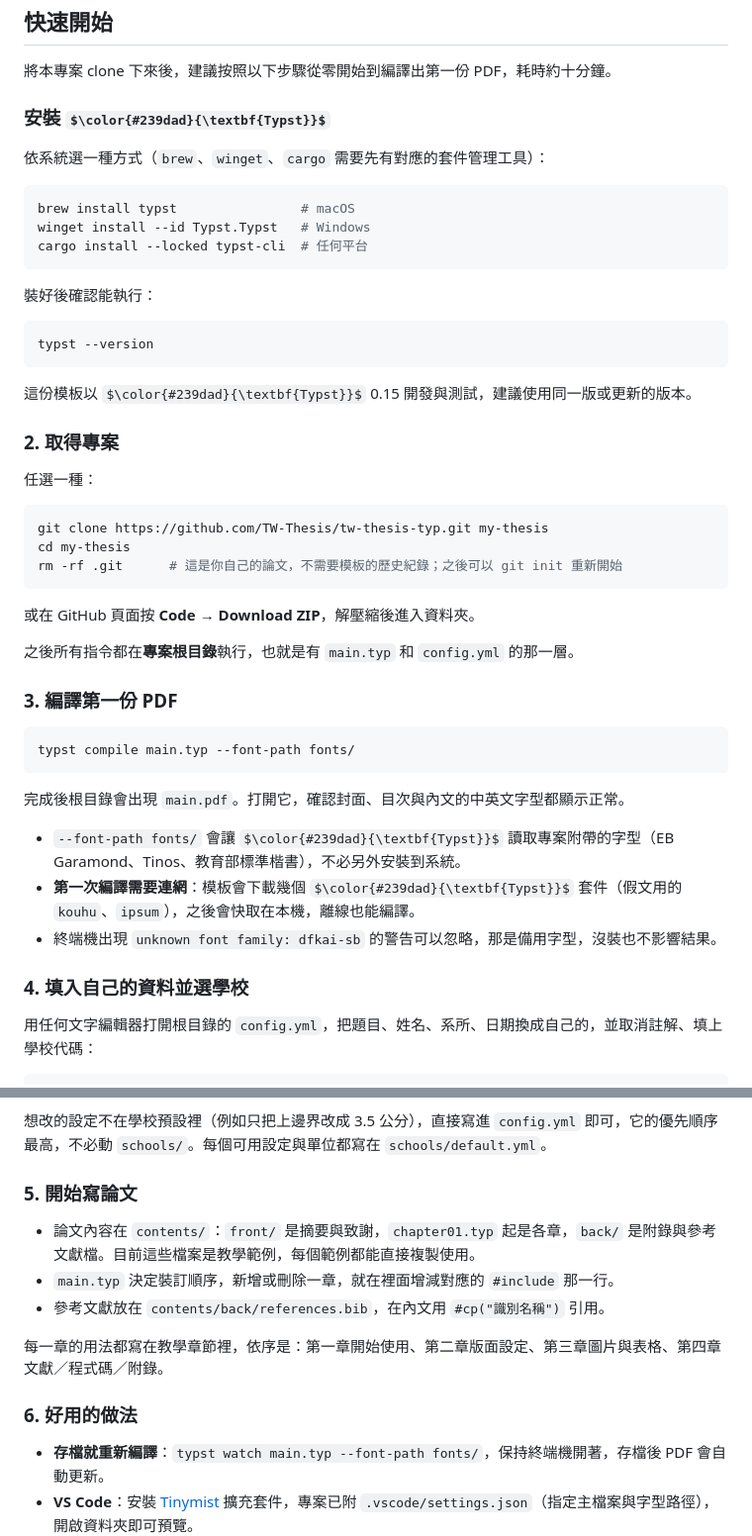
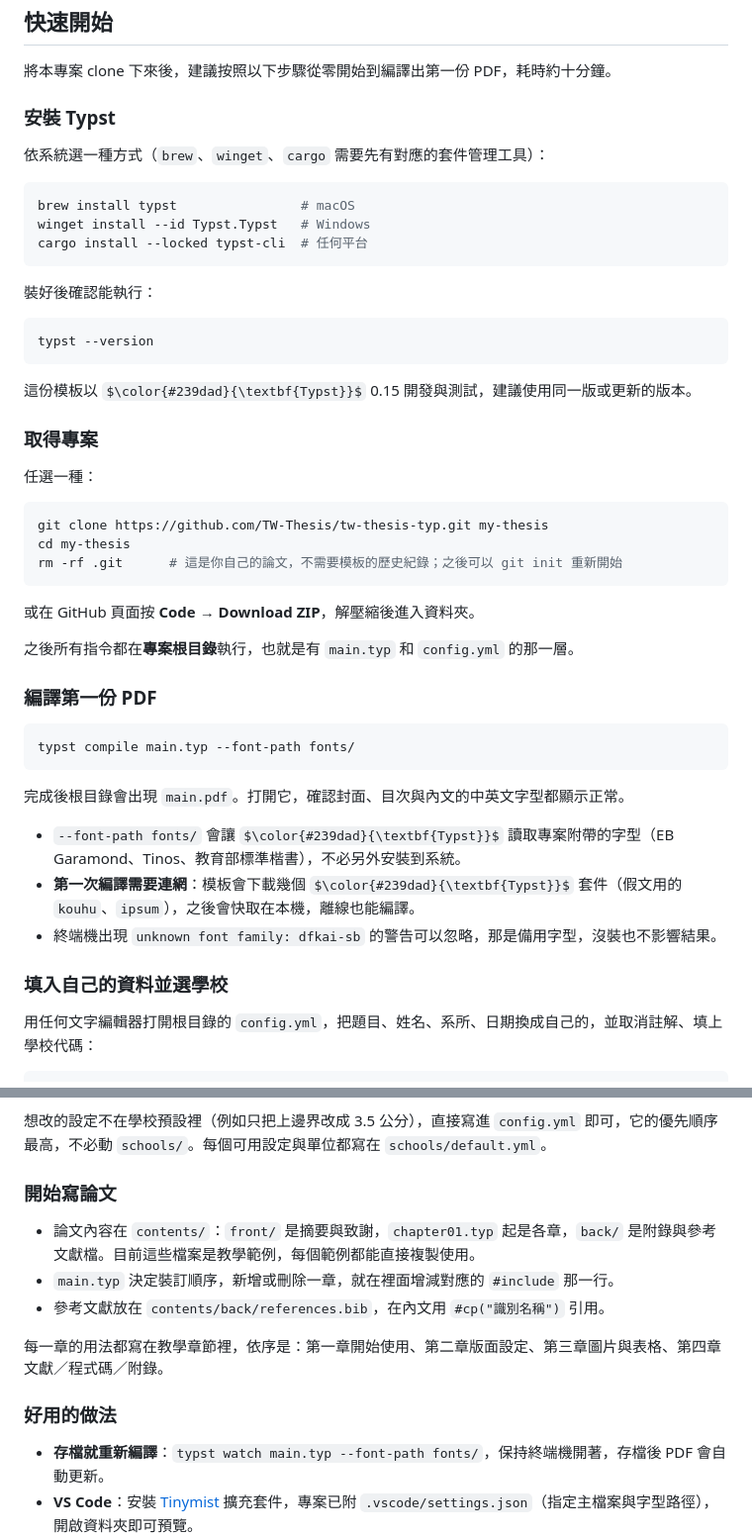
Before and after one commit to TW-Thesis/tw-thesis-typ, a Markdown page: README.md, 2 parts joined by grey strips. Shown at 99% size. Drawn GitHub-style; some formulas as TeX source.

Commit message:
README: drop the numbers from the quick-start headings

````diff
--- a/README.md
+++ b/README.md
@@ -12,7 +12,7 @@ TW-Thesis 提供臺灣主要大學碩博士論文的 [$\color{#239dad}{\textbf{T
 
 將本專案 clone 下來後，建議按照以下步驟從零開始到編譯出第一份 PDF，耗時約十分鐘。
 
-### 安裝 $\color{#239dad}{\textbf{Typst}}$
+### 安裝 Typst
 
 依系統選一種方式（`brew`、`winget`、`cargo` 需要先有對應的套件管理工具）：
 
@@ -30,7 +30,7 @@ typst --version
 
 這份模板以 $\color{#239dad}{\textbf{Typst}}$ 0.15 開發與測試，建議使用同一版或更新的版本。
 
-### 2. 取得專案
+### 取得專案
 
 任選一種：
 
@@ -44,7 +44,7 @@ rm -rf .git      # 這是你自己的論文，不需要模板的歷史紀錄；
 
 之後所有指令都在**專案根目錄**執行，也就是有 `main.typ` 和 `config.yml` 的那一層。
 
-### 3. 編譯第一份 PDF
+### 編譯第一份 PDF
 
 ```bash
 typst compile main.typ --font-path fonts/
@@ -56,7 +56,7 @@ typst compile main.typ --font-path fonts/
 - **第一次編譯需要連網**：模板會下載幾個 $\color{#239dad}{\textbf{Typst}}$ 套件（假文用的 `kouhu`、`ipsum`），之後會快取在本機，離線也能編譯。
 - 終端機出現 `unknown font family: dfkai-sb` 的警告可以忽略，那是備用字型，沒裝也不影響結果。
 
-### 4. 填入自己的資料並選學校
+### 填入自己的資料並選學校
 
 用任何文字編輯器打開根目錄的 `config.yml`，把題目、姓名、系所、日期換成自己的，並取消註解、填上學校代碼：
 
@@ -81,7 +81,7 @@ date: "2027-01-15"        # 封面上的日期，格式 YYYY-MM-DD
 
 想改的設定不在學校預設裡（例如只把上邊界改成 3.5 公分），直接寫進 `config.yml` 即可，它的優先順序最高，不必動 `schools/`。每個可用設定與單位都寫在 `schools/default.yml`。
 
-### 5. 開始寫論文
+### 開始寫論文
 
 - 論文內容在 `contents/`：`front/` 是摘要與致謝，`chapter01.typ` 起是各章，`back/` 是附錄與參考文獻檔。目前這些檔案是教學範例，每個範例都能直接複製使用。
 - `main.typ` 決定裝訂順序，新增或刪除一章，就在裡面增減對應的 `#include` 那一行。
@@ -89,7 +89,7 @@ date: "2027-01-15"        # 封面上的日期，格式 YYYY-MM-DD
 
 每一章的用法都寫在教學章節裡，依序是：第一章開始使用、第二章版面設定、第三章圖片與表格、第四章文獻／程式碼／附錄。
 
-### 6. 好用的做法
+### 好用的做法
 
 - **存檔就重新編譯**：`typst watch main.typ --font-path fonts/`，保持終端機開著，存檔後 PDF 會自動更新。
 - **VS Code**：安裝 [Tinymist](https://marketplace.visualstudio.com/items?itemName=myriad-dreamin.tinymist) 擴充套件，專案已附 `.vscode/settings.json`（指定主檔案與字型路徑），開啟資料夾即可預覽。
````
